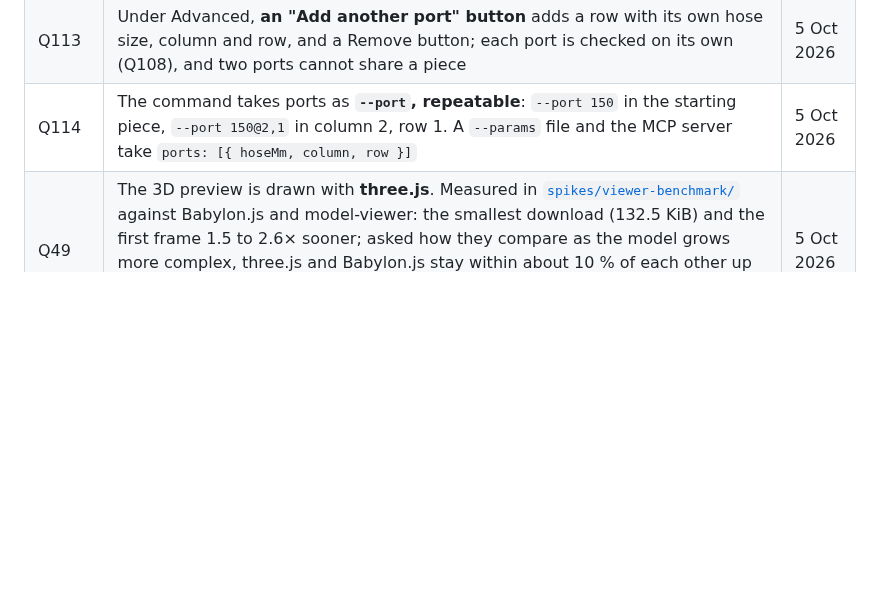
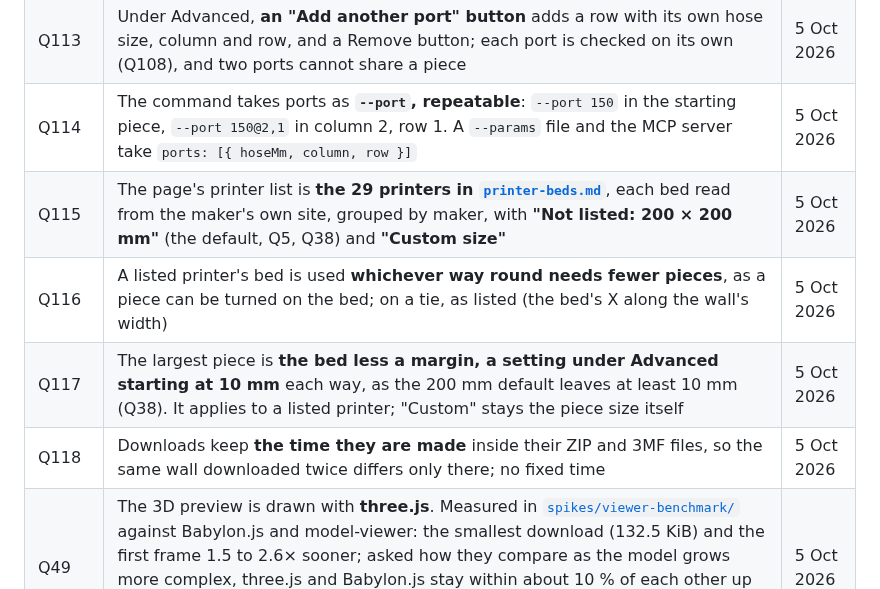
Before and after one commit to AlonRR/parametric-window-sealer, a Markdown page: docs/status.md, the part around the change. Drawn GitHub-style; blank space fills up the shorter version.

Commit message:
docs(status): record the printer list's decisions Q115 to Q118
The owner's answers for printer-presets (#13): the 29 printers already
sourced in printer-beds.md, with the 200 mm default and a custom size;
each bed turned whichever way needs fewer pieces, as listed on a tie;
the largest piece the bed less a margin set under Advanced, starting at
10 mm. Q118: downloads keep the time they are made inside their files.

```diff
--- a/docs/status.md
+++ b/docs/status.md
@@ -133,6 +133,10 @@ is chosen (Q22) and measured in `spikes/engine-benchmark/`.
 | Q112 | The main form offers the port as **an appliance choice**, "What is in the window?": None (a plain wall) or Portable AC hose; the window AC and the fan join it when they are built (Q15) | 5 Oct 2026 |
 | Q113 | Under Advanced, **an "Add another port" button** adds a row with its own hose size, column and row, and a Remove button; each port is checked on its own (Q108), and two ports cannot share a piece | 5 Oct 2026 |
 | Q114 | The command takes ports as **`--port`, repeatable**: `--port 150` in the starting piece, `--port 150@2,1` in column 2, row 1. A `--params` file and the MCP server take `ports: [{ hoseMm, column, row }]` | 5 Oct 2026 |
+| Q115 | The page's printer list is **the 29 printers in [`printer-beds.md`](printer-beds.md)**, each bed read from the maker's own site, grouped by maker, with **"Not listed: 200 × 200 mm"** (the default, Q5, Q38) and **"Custom size"** | 5 Oct 2026 |
+| Q116 | A listed printer's bed is used **whichever way round needs fewer pieces**, as a piece can be turned on the bed; on a tie, as listed (the bed's X along the wall's width) | 5 Oct 2026 |
+| Q117 | The largest piece is **the bed less a margin, a setting under Advanced starting at 10 mm** each way, as the 200 mm default leaves at least 10 mm (Q38). It applies to a listed printer; "Custom" stays the piece size itself | 5 Oct 2026 |
+| Q118 | Downloads keep **the time they are made** inside their ZIP and 3MF files, so the same wall downloaded twice differs only there; no fixed time | 5 Oct 2026 |
 | Q49 | The 3D preview is drawn with **three.js**. Measured in [`spikes/viewer-benchmark/`](../spikes/viewer-benchmark/README.md) against Babylon.js and model-viewer: the smallest download (132.5 KiB) and the first frame 1.5 to 2.6× sooner; asked how they compare as the model grows more complex, three.js and Babylon.js stay within about 10 % of each other up to 953 580 triangles, and the triangle count, not the library, is what slows a preview | 5 Oct 2026 |
 | Q33 | Within P1, the **three API forms that need no server come first**, ahead of the round hose port that Q28 had put first in line | 5 Oct 2026 |
 | Q32 | The **hosted web API is parked** (`api-hosted`, #48, moved to P3): "I don't have the funding to run a server" | 5 Oct 2026 |
```
